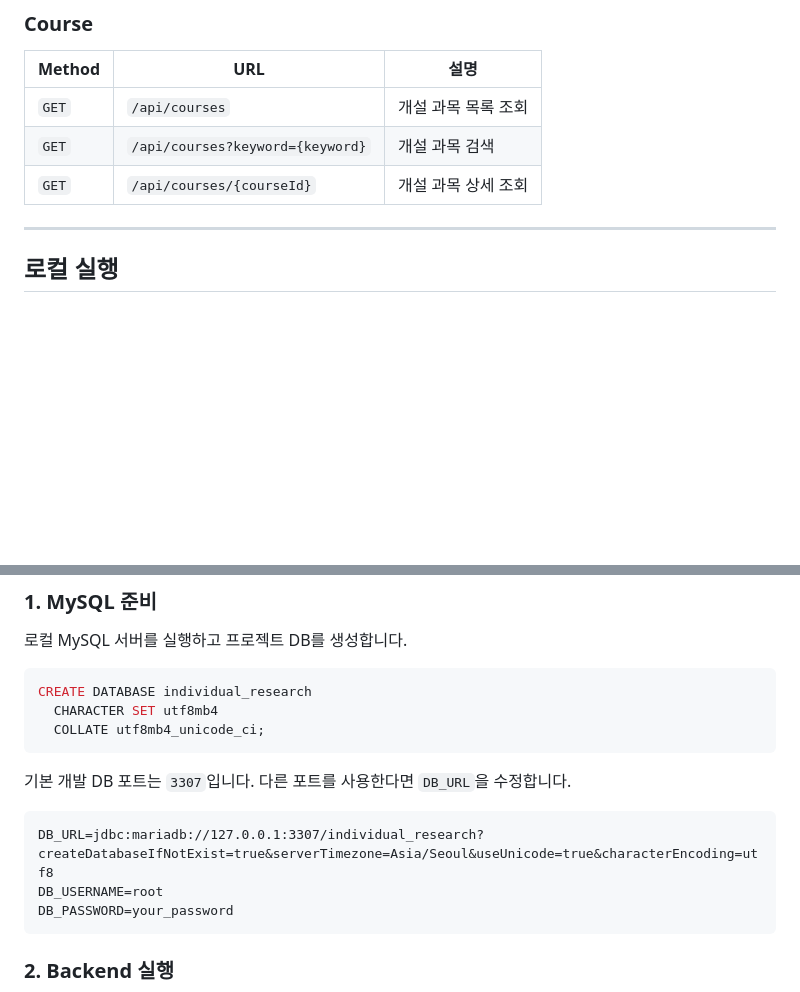
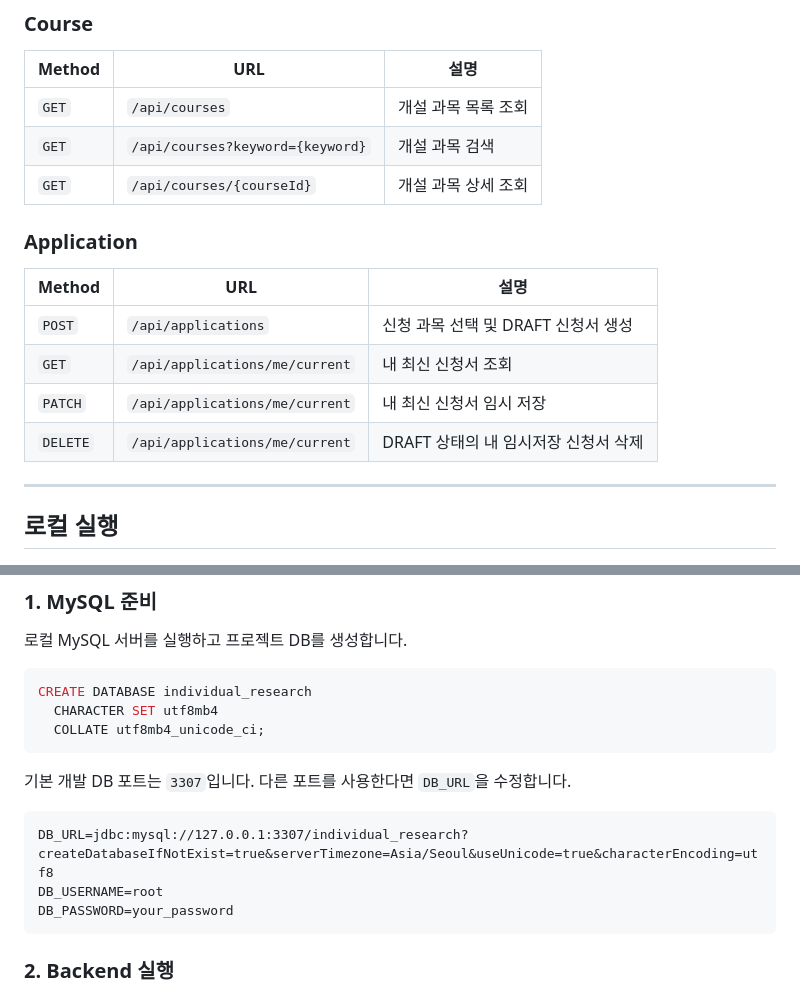
Before and after one commit to hayo02/dongguk-individual-research, a Markdown page: README.md, 2 parts joined by grey strips. Drawn GitHub-style; blank space fills up the shorter version.

Commit message:
docs(api): document application endpoints

````diff
--- a/README.md
+++ b/README.md
@@ -183,6 +183,15 @@ src/dongguk_notice/
 | `GET` | `/api/courses?keyword={keyword}` | 개설 과목 검색 |
 | `GET` | `/api/courses/{courseId}` | 개설 과목 상세 조회 |
 
+### Application
+
+| Method | URL | 설명 |
+| --- | --- | --- |
+| `POST` | `/api/applications` | 신청 과목 선택 및 DRAFT 신청서 생성 |
+| `GET` | `/api/applications/me/current` | 내 최신 신청서 조회 |
+| `PATCH` | `/api/applications/me/current` | 내 최신 신청서 임시 저장 |
+| `DELETE` | `/api/applications/me/current` | DRAFT 상태의 내 임시저장 신청서 삭제 |
+
 ---
 
 ## 로컬 실행
@@ -200,7 +209,7 @@ CREATE DATABASE individual_research
 기본 개발 DB 포트는 `3307`입니다. 다른 포트를 사용한다면 `DB_URL`을 수정합니다.
 
 ```text
-DB_URL=jdbc:mariadb://127.0.0.1:3307/individual_research?createDatabaseIfNotExist=true&serverTimezone=Asia/Seoul&useUnicode=true&characterEncoding=utf8
+DB_URL=jdbc:mysql://127.0.0.1:3307/individual_research?createDatabaseIfNotExist=true&serverTimezone=Asia/Seoul&useUnicode=true&characterEncoding=utf8
 DB_USERNAME=root
 DB_PASSWORD=your_password
 ```
````
